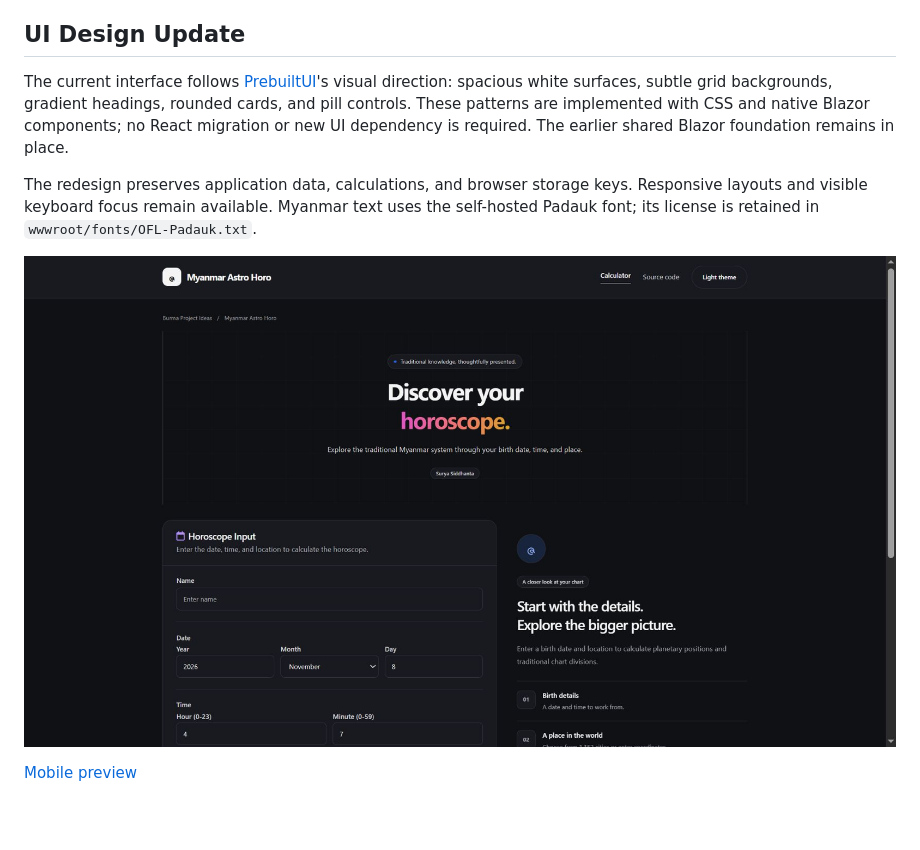
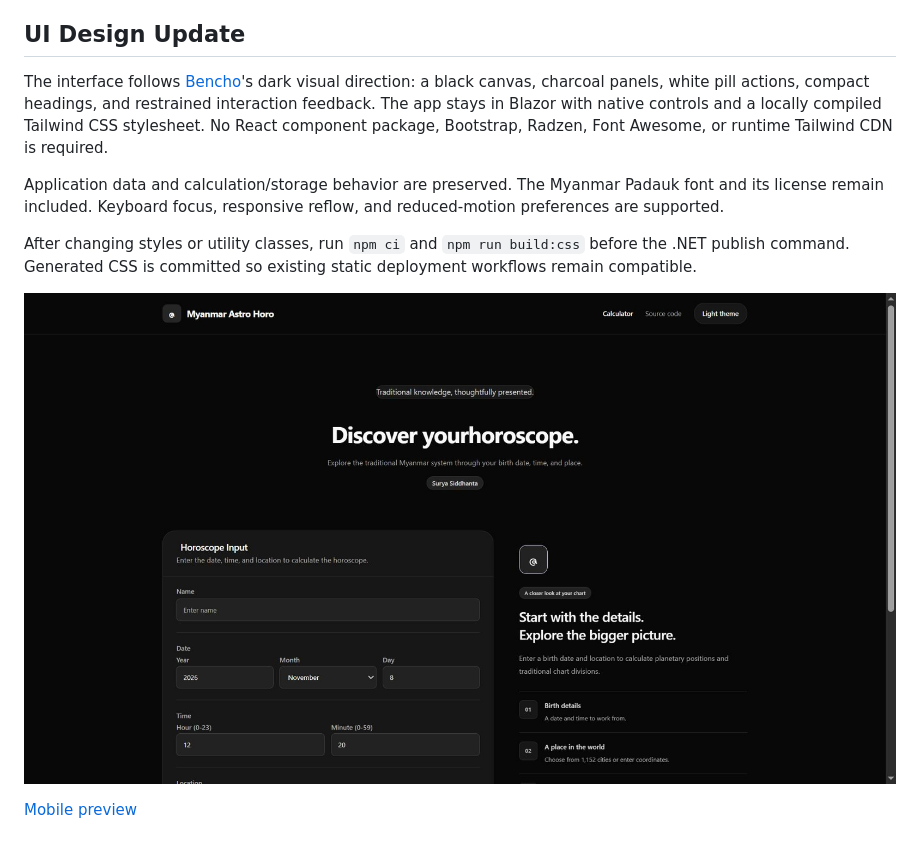
Before and after one commit to burma-project-ideas/myanmar-astro-horo, a Markdown page: README.md, the part around the change. Rendered like a GitHub page; pictures changed too: screenshots/redesign-desktop.jpg; blank space fills up the shorter version.

Commit message:
feat(ui): adopt Bencho dark design with compiled Tailwind

```diff
--- a/README.md
+++ b/README.md
@@ -68,10 +68,12 @@ Input → Time/Location Normalization → Calculation → Result Model → Chart
 
 ## UI Design Update
 
-The current interface follows [PrebuiltUI](https://prebuiltui.com/)'s visual direction: spacious white surfaces, subtle grid backgrounds, gradient headings, rounded cards, and pill controls. These patterns are implemented with CSS and native Blazor components; no React migration or new UI dependency is required. The earlier shared Blazor foundation remains in place.
+The interface follows [Bencho](https://bencho.dev/)'s dark visual direction: a black canvas, charcoal panels, white pill actions, compact headings, and restrained interaction feedback. The app stays in Blazor with native controls and a locally compiled Tailwind CSS stylesheet. No React component package, Bootstrap, Radzen, Font Awesome, or runtime Tailwind CDN is required.
 
-The redesign preserves application data, calculations, and browser storage keys. Responsive layouts and visible keyboard focus remain available. Myanmar text uses the self-hosted Padauk font; its license is retained in `wwwroot/fonts/OFL-Padauk.txt`.
+Application data and calculation/storage behavior are preserved. The Myanmar Padauk font and its license remain included. Keyboard focus, responsive reflow, and reduced-motion preferences are supported.
 
-![PrebuiltUI-inspired desktop interface](screenshots/redesign-desktop.jpg)
+After changing styles or utility classes, run `npm ci` and `npm run build:css` before the .NET publish command. Generated CSS is committed so existing static deployment workflows remain compatible.
+
+![Bencho-inspired desktop interface](screenshots/redesign-desktop.jpg)
 
 [Mobile preview](screenshots/redesign-mobile.jpg)
```
Also changed, not shown: screenshots/redesign-mobile.jpg, 11 other files.
